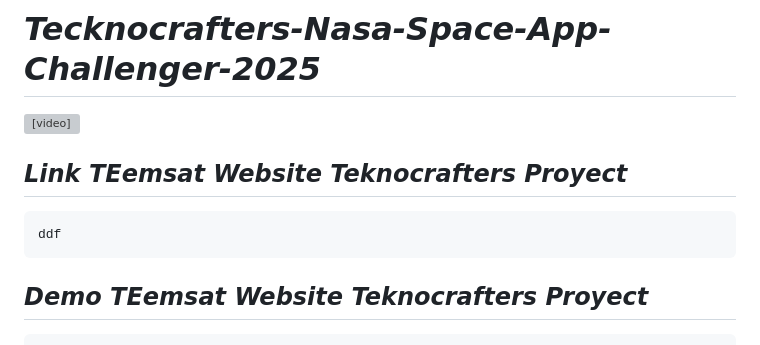
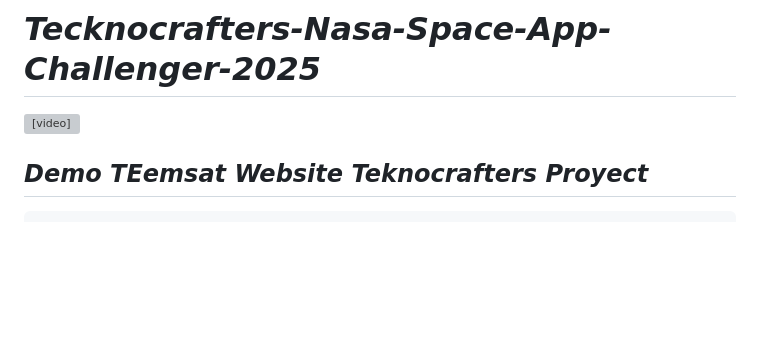
Before and after one commit to 0Kelly087/Nasa-Space-App-Challenger-2025, a Markdown page: README.md, the part around the change. Rendered like a GitHub page; blank space fills up the shorter version; grey boxes are pictures that could not be loaded.

```diff
--- a/README.md
+++ b/README.md
@@ -3,9 +3,6 @@
 <p align="rigth">
   <video src="https://github.com/user-attachments/assets/aa9fb98a-9e0a-4ea3-8c59-80d6f42477ad" width=400">
 <p/>
-
-## *Link TEemsat Website Teknocrafters Proyect*
-    ddf
 
 ## *Demo TEemsat Website Teknocrafters Proyect*
     https://www.youtube.com/watch?v=RjIbYJguMS0
```
